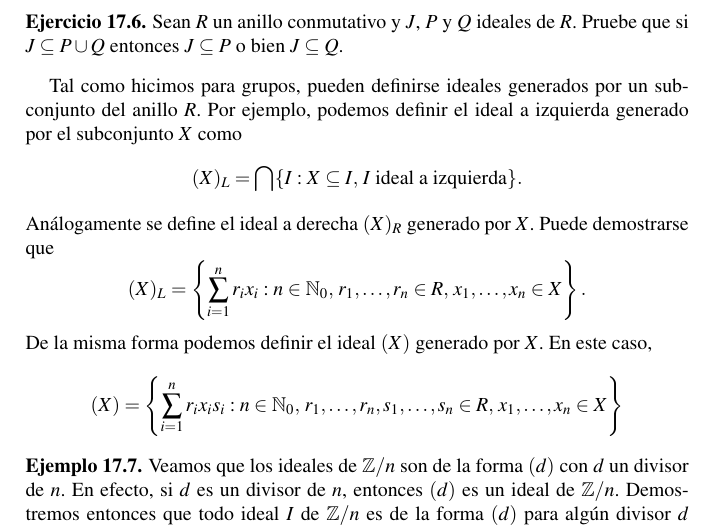
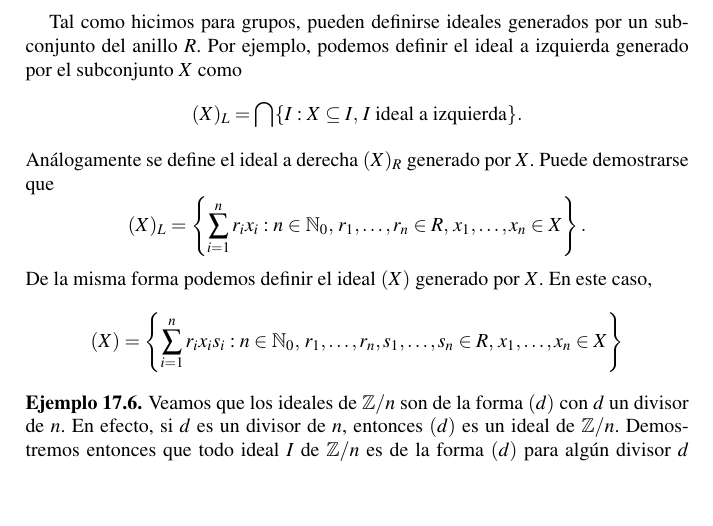
Before and after one commit to vendramin/estructuras, a LaTeX document (book.tex, which reads ideal.tex): part of page 110 of 219, cut at the place of the change, the shorter picture padded with empty space. Compiled offline with pdfLaTeX.

Commit message:
Updated from Texpad

```diff
--- a/ideal.tex
+++ b/ideal.tex
@@ -52,11 +52,11 @@ Dejamos como ejercicio verificar los siguientes ejemplos.
 \end{enumerate}
 \end{examples}
 
-\begin{exercise}
-\label{xca:PcapQ}
-    Sean $R$ un anillo conmutativo y $J$, $P$ y $Q$ ideales de $R$. Pruebe
-    que si $J\subseteq P\cup Q$ entonces $J\subseteq P$ o bien $J\subseteq Q$.
-\end{exercise}
+%\begin{exercise}
+%\label{xca:PcapQ}
+%    Sean $R$ un anillo conmutativo y $J$, $P$ y $Q$ ideales de $R$. Pruebe
+%    que si $J\subseteq P\cup Q$ entonces $J\subseteq P$ o bien $J\subseteq Q$.
+%\end{exercise}
 
 Tal como hicimos para grupos, pueden definirse ideales generados por un subconjunto del anillo $R$. Por ejemplo,
 podemos definir el ideal a izquierda generado por el subconjunto $X$ como
```
